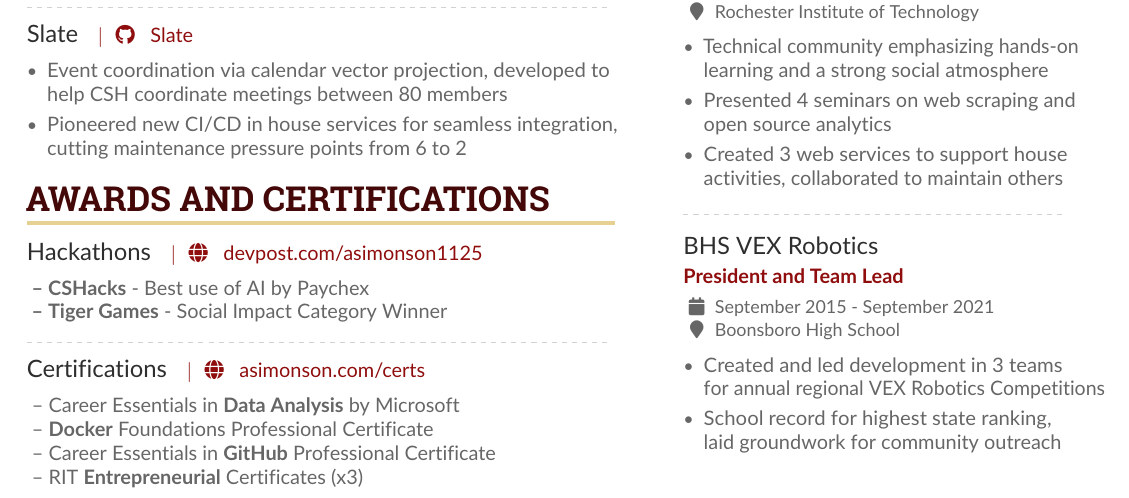
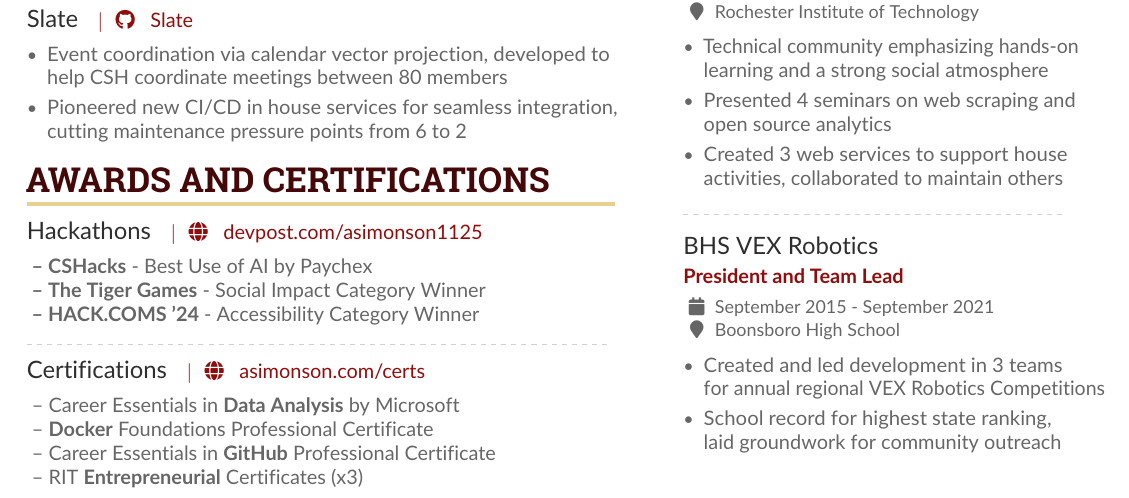
Before and after one commit to asimonson1125/Resume, a LaTeX CV (src/main.tex): part of the page, cut so that both start at the same text. The pictures show the PDF file src/main.pdf that the author committed with the source.

Commit message:
Hackathon Victory

```diff
--- a/src/main.tex
+++ b/src/main.tex
@@ -169,8 +169,9 @@
 \cvsection{Awards and Certifications}
 
 \cvproject{Hackathons}{\homepage{devpost.com/asimonson1125}}
-\textbf{ -- CSHacks} - Best use of AI by Paychex\\
-\textbf{ -- Tiger Games} - Social Impact Category Winner\\
+\textbf{ -- CSHacks} - Best Use of AI by Paychex\\
+\textbf{ -- The Tiger Games} - Social Impact Category Winner\\
+\textbf{ -- HACK.COMS '24} - Accessibility Category Winner\\
 
 \divider
 
```
Also changed, not shown: Resume_Simonson_Andrew.pdf, src/main.pdf.
